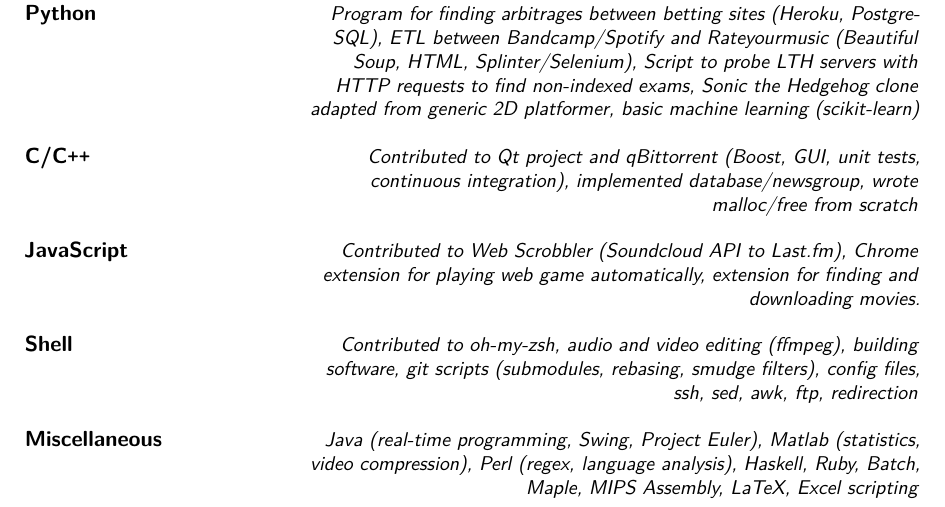
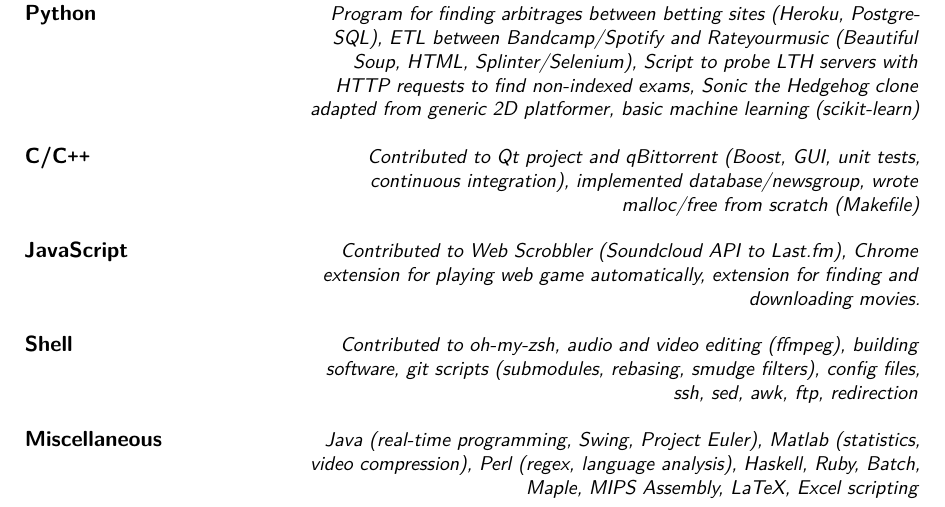
Before and after one commit to HaraldNordgren/my-resume, a LaTeX CV (CV/English/main.tex): part of page 1 of 2, cut so that both start at the same text. Compiled offline with pdfLaTeX.

Commit message:
Minor fixes

```diff
--- a/CV/English/main.tex
+++ b/CV/English/main.tex
@@ -109,7 +109,7 @@
 
 \programmingitem{Python}{}{Program for finding arbitrages between betting sites (Heroku, Postgre- SQL), ETL between Bandcamp/Spotify and Rateyourmusic (Beautiful Soup, HTML, Splinter/Selenium), Script to probe LTH servers with HTTP requests to find non-indexed exams, Sonic the Hedgehog clone adapted from generic 2D platformer, basic machine learning (scikit-learn)}
 
-\programmingitem{C/C\texttt{++}}{}{Contributed to Qt project and qBittorrent (Boost, GUI, unit tests, continuous integration), implemented database/newsgroup, wrote malloc/free from scratch}
+\programmingitem{C/C\texttt{++}}{}{Contributed to Qt project and qBittorrent (Boost, GUI, unit tests, continuous integration), implemented database/newsgroup, wrote malloc/free from scratch (Makefile)}
 
 \programmingitem{JavaScript}{}{Contributed to Web Scrobbler (Soundcloud API to Last.fm), Chrome extension for playing web game automatically, extension for finding and downloading movies.}
 
```
Also changed, not shown: CV/English/pdfs/github.txt (added, +2 -0 lines).
